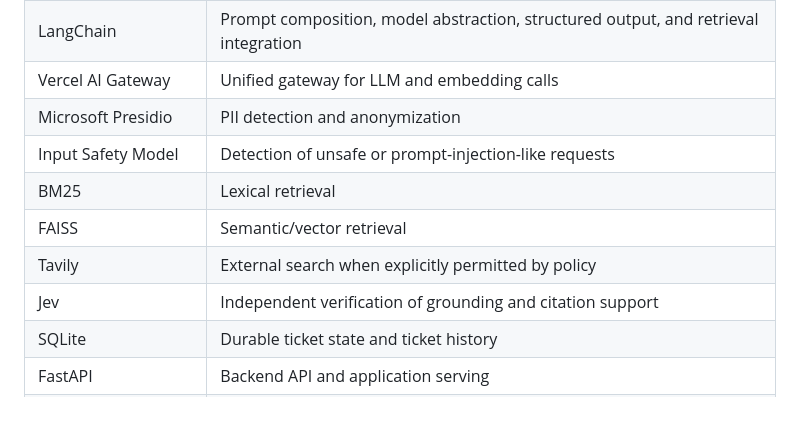
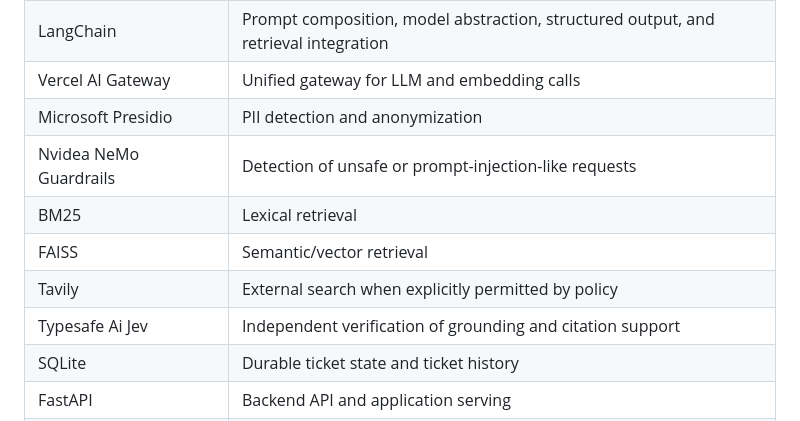
Before and after one commit to AlienXc137/Support-Ticket-Ai-Agent-with-RAG-Guardrails-and-Jev, a Markdown page: README.md, the part around the change. GitHub-like rendering.

```diff
--- a/README.md
+++ b/README.md
@@ -103,11 +103,11 @@ flowchart LR
 | LangChain | Prompt composition, model abstraction, structured output, and retrieval integration |
 | Vercel AI Gateway | Unified gateway for LLM and embedding calls |
 | Microsoft Presidio | PII detection and anonymization |
-| Input Safety Model | Detection of unsafe or prompt-injection-like requests |
+| Nvidea NeMo Guardrails | Detection of unsafe or prompt-injection-like requests |
 | BM25 | Lexical retrieval |
 | FAISS | Semantic/vector retrieval |
 | Tavily | External search when explicitly permitted by policy |
-| Jev | Independent verification of grounding and citation support |
+| Typesafe Ai Jev | Independent verification of grounding and citation support |
 | SQLite | Durable ticket state and ticket history |
 | FastAPI | Backend API and application serving |
 | HTML/CSS/JavaScript | Primary dashboard |
```
